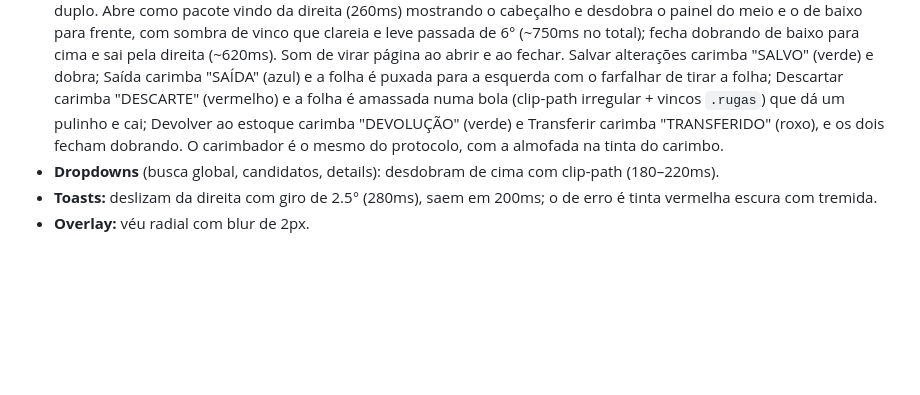
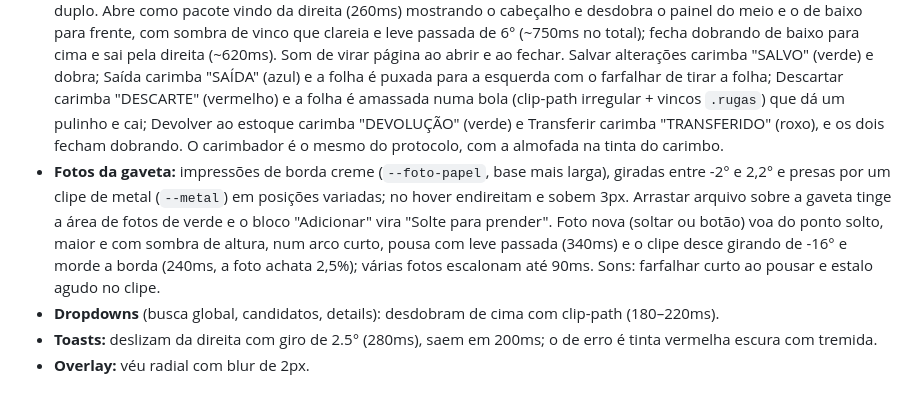
Before and after one commit to MiharaxD/Controle-de-Almoxarifado-Estilizado, a Markdown page: Almoxarifado TI/DESIGN.md, the part around the change. Drawn GitHub-style; blank space fills up the shorter version.

```diff
--- a/Almoxarifado TI/DESIGN.md
+++ b/Almoxarifado TI/DESIGN.md
@@ -309,6 +309,7 @@ Atalhos do Painel são cartas com meio-tom e losango de ícone na tinta do movim
 ### Layers: modal, gaveta, dropdown, toast
 - **Modal:** carta que pousa (`card-drop`, 300ms: sobe 28px, gira de -3.5°, escala de .94); sai levantando (`card-lift`, 180ms). O modal carimbado do registro sai descendo (`papel-desce`, 460ms: recua 10px para cima, depois acelera 64vh para baixo girando até 3.5°), por qualquer via (botões, X, Esc, troca de rota). Moldura Déco igual à do cartão.
 - **Gaveta** (só a do patrimônio): é uma folha `.papel` dobrada em três, com vincos leves nas dobras e moldura de filete duplo. Abre como pacote vindo da direita (260ms) mostrando o cabeçalho e desdobra o painel do meio e o de baixo para frente, com sombra de vinco que clareia e leve passada de 6° (~750ms no total); fecha dobrando de baixo para cima e sai pela direita (~620ms). Som de virar página ao abrir e ao fechar. Salvar alterações carimba "SALVO" (verde) e dobra; Saída carimba "SAÍDA" (azul) e a folha é puxada para a esquerda com o farfalhar de tirar a folha; Descartar carimba "DESCARTE" (vermelho) e a folha é amassada numa bola (clip-path irregular + vincos `.rugas`) que dá um pulinho e cai; Devolver ao estoque carimba "DEVOLUÇÃO" (verde) e Transferir carimba "TRANSFERIDO" (roxo), e os dois fecham dobrando. O carimbador é o mesmo do protocolo, com a almofada na tinta do carimbo.
+- **Fotos da gaveta:** impressões de borda creme (`--foto-papel`, base mais larga), giradas entre -2° e 2,2° e presas por um clipe de metal (`--metal`) em posições variadas; no hover endireitam e sobem 3px. Arrastar arquivo sobre a gaveta tinge a área de fotos de verde e o bloco "Adicionar" vira "Solte para prender". Foto nova (soltar ou botão) voa do ponto solto, maior e com sombra de altura, num arco curto, pousa com leve passada (340ms) e o clipe desce girando de -16° e morde a borda (240ms, a foto achata 2,5%); várias fotos escalonam até 90ms. Sons: farfalhar curto ao pousar e estalo agudo no clipe.
 - **Dropdowns** (busca global, candidatos, details): desdobram de cima com clip-path (180–220ms).
 - **Toasts:** deslizam da direita com giro de 2.5° (280ms), saem em 200ms; o de erro é tinta vermelha escura com tremida.
 - **Overlay:** véu radial com blur de 2px.
```
Also changed, not shown: Almoxarifado TI/README.md (+60 -24 lines), Almoxarifado TI/docs/img/lancar.jpg (added), Almoxarifado TI/docs/img/painel.jpg (added), Almoxarifado TI/docs/img/protocolo-registrado.jpg (added), 3 other files.
